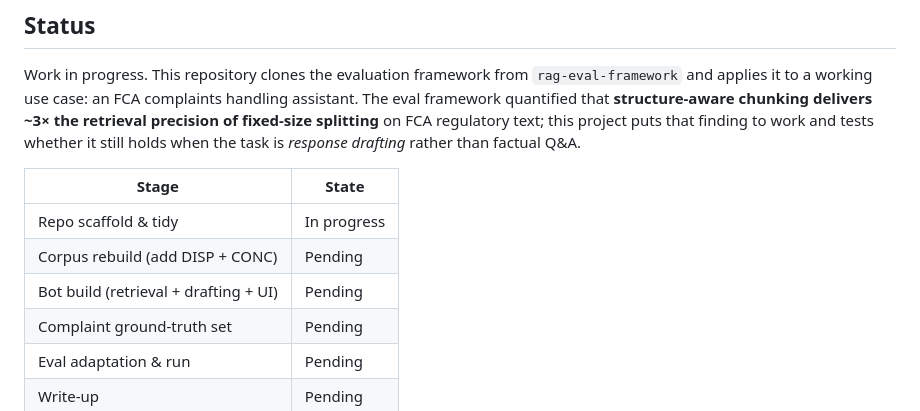
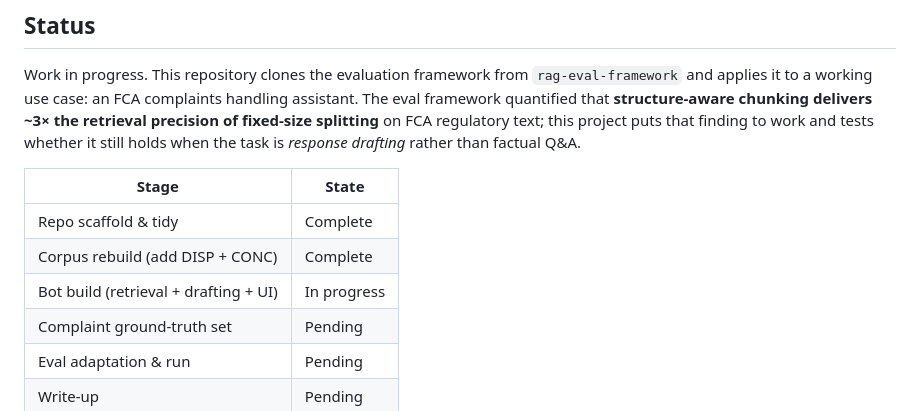
Before and after one commit to jacarty/fca-complaints-bot, a Markdown page: README.md, the part around the change. GitHub-like rendering.

Commit message:
docs(jam272): update readme with progress

```diff
--- a/README.md
+++ b/README.md
@@ -8,9 +8,9 @@ Work in progress. This repository clones the evaluation framework from `rag-eval
 
 | Stage | State |
 |-------|-------|
-| Repo scaffold & tidy | In progress |
-| Corpus rebuild (add DISP + CONC) | Pending |
-| Bot build (retrieval + drafting + UI) | Pending |
+| Repo scaffold & tidy | Complete |
+| Corpus rebuild (add DISP + CONC) | Complete |
+| Bot build (retrieval + drafting + UI) | In progress |
 | Complaint ground-truth set | Pending |
 | Eval adaptation & run | Pending |
 | Write-up | Pending |
```
